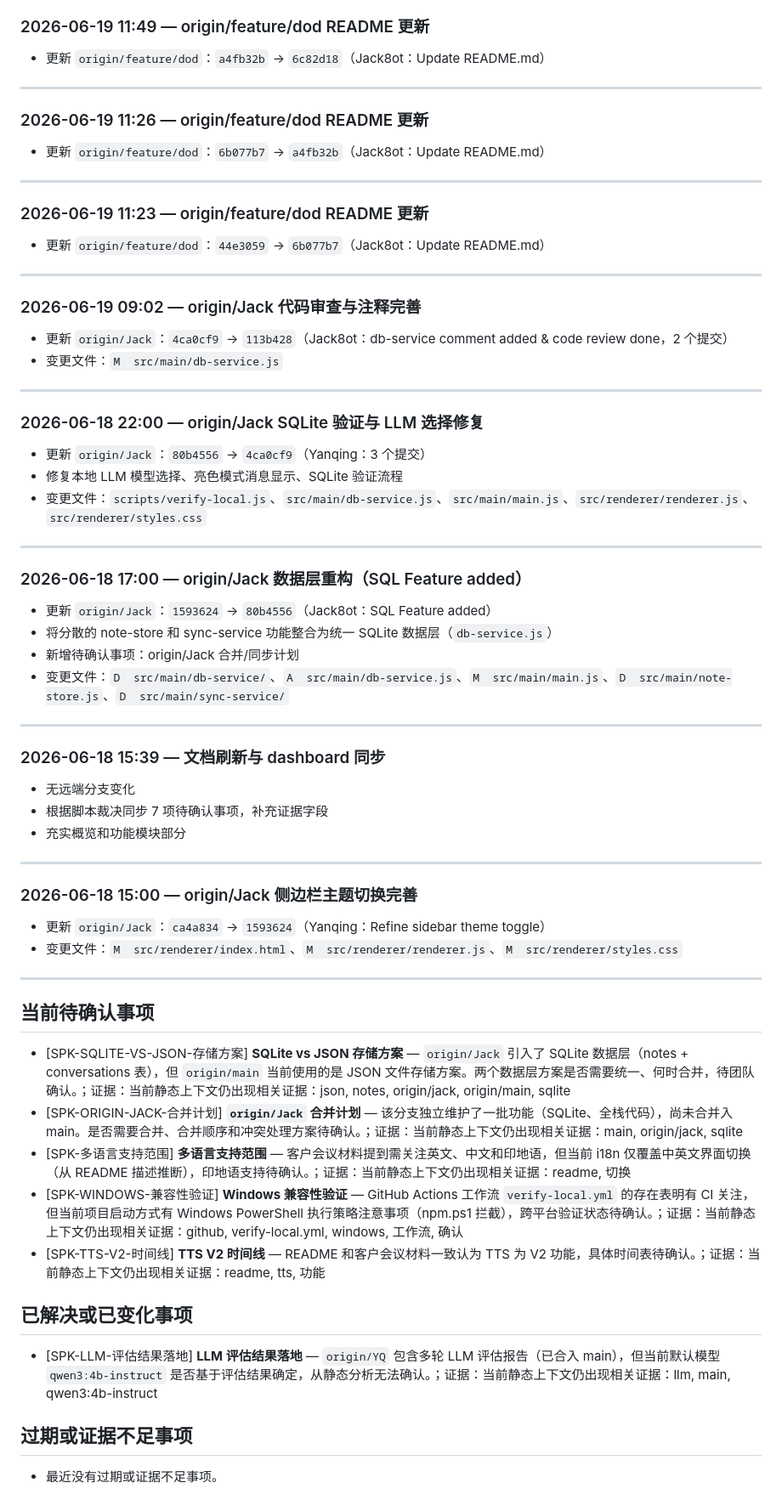
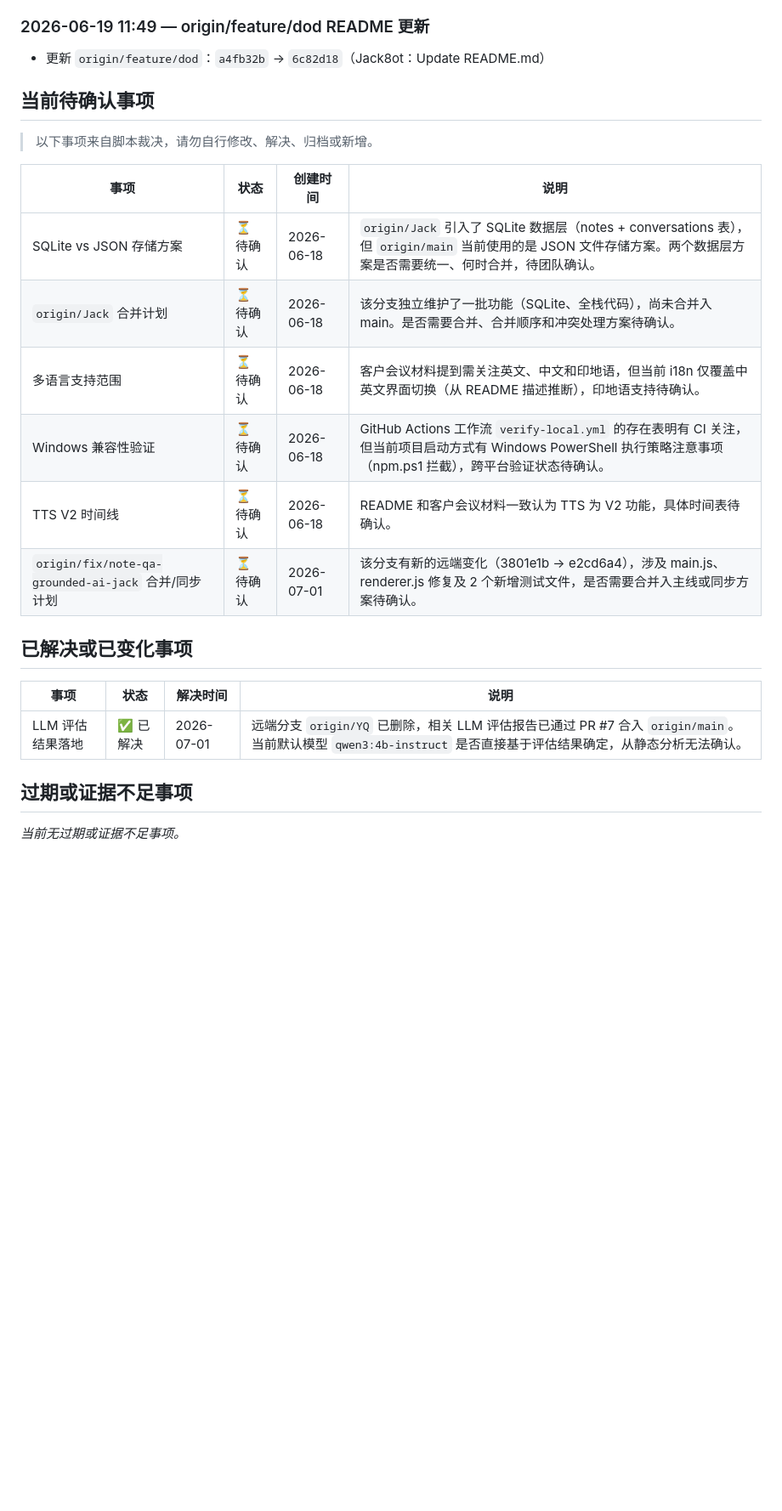
Before and after one commit to dhebhxh/SpeakSpace-Local-Group-Repo, a Markdown page: README.md, the part around one of its changes. Shown at 85% size. Drawn GitHub-style; blank space fills up the shorter version.

Commit message:
docs: update project status dashboard

```diff
--- a/README.md
+++ b/README.md
@@ -249,71 +185,25 @@
 
 - 更新 `origin/feature/dod`：`a4fb32b` → `6c82d18`（Jack8ot：Update README.md）
 
----
-
-### 2026-06-19 11:26 — origin/feature/dod README 更新
-
-- 更新 `origin/feature/dod`：`6b077b7` → `a4fb32b`（Jack8ot：Update README.md）
-
----
-
-### 2026-06-19 11:23 — origin/feature/dod README 更新
-
-- 更新 `origin/feature/dod`：`44e3059` → `6b077b7`（Jack8ot：Update README.md）
-
----
-
-### 2026-06-19 09:02 — origin/Jack 代码审查与注释完善
-
-- 更新 `origin/Jack`：`4ca0cf9` → `113b428`（Jack8ot：db-service comment added & code review done，2 个提交）
-- 变更文件：`M  src/main/db-service.js`
-
----
-
-### 2026-06-18 22:00 — origin/Jack SQLite 验证与 LLM 选择修复
-
-- 更新 `origin/Jack`：`80b4556` → `4ca0cf9`（Yanqing：3 个提交）
-- 修复本地 LLM 模型选择、亮色模式消息显示、SQLite 验证流程
-- 变更文件：`scripts/verify-local.js`、`src/main/db-service.js`、`src/main/main.js`、`src/renderer/renderer.js`、`src/renderer/styles.css`
-
----
-
-### 2026-06-18 17:00 — origin/Jack 数据层重构（SQL Feature added）
-
-- 更新 `origin/Jack`：`1593624` → `80b4556`（Jack8ot：SQL Feature added）
-- 将分散的 note-store 和 sync-service 功能整合为统一 SQLite 数据层（`db-service.js`）
-- 新增待确认事项：origin/Jack 合并/同步计划
-- 变更文件：`D  src/main/db-service/`、`A  src/main/db-service.js`、`M  src/main/main.js`、`D  src/main/note-store.js`、`D  src/main/sync-service/`
-
----
-
-### 2026-06-18 15:39 — 文档刷新与 dashboard 同步
-
-- 无远端分支变化
-- 根据脚本裁决同步 7 项待确认事项，补充证据字段
-- 充实概览和功能模块部分
-
----
-
-### 2026-06-18 15:00 — origin/Jack 侧边栏主题切换完善
-
-- 更新 `origin/Jack`：`ca4a834` → `1593624`（Yanqing：Refine sidebar theme toggle）
-- 变更文件：`M  src/renderer/index.html`、`M  src/renderer/renderer.js`、`M  src/renderer/styles.css`
-
----
-
 ## 当前待确认事项
 
-- [SPK-SQLITE-VS-JSON-存储方案] **SQLite vs JSON 存储方案** — `origin/Jack` 引入了 SQLite 数据层（notes + conversations 表），但 `origin/main` 当前使用的是 JSON 文件存储方案。两个数据层方案是否需要统一、何时合并，待团队确认。；证据：当前静态上下文仍出现相关证据：json, notes, origin/jack, origin/main, sqlite
-- [SPK-ORIGIN-JACK-合并计划] **`origin/Jack` 合并计划** — 该分支独立维护了一批功能（SQLite、全栈代码），尚未合并入 main。是否需要合并、合并顺序和冲突处理方案待确认。；证据：当前静态上下文仍出现相关证据：main, origin/jack, sqlite
-- [SPK-多语言支持范围] **多语言支持范围** — 客户会议材料提到需关注英文、中文和印地语，但当前 i18n 仅覆盖中英文界面切换（从 README 描述推断），印地语支持待确认。；证据：当前静态上下文仍出现相关证据：readme, 切换
-- [SPK-WINDOWS-兼容性验证] **Windows 兼容性验证** — GitHub Actions 工作流 `verify-local.yml` 的存在表明有 CI 关注，但当前项目启动方式有 Windows PowerShell 执行策略注意事项（npm.ps1 拦截），跨平台验证状态待确认。；证据：当前静态上下文仍出现相关证据：github, verify-local.yml, windows, 工作流, 确认
-- [SPK-TTS-V2-时间线] **TTS V2 时间线** — README 和客户会议材料一致认为 TTS 为 V2 功能，具体时间表待确认。；证据：当前静态上下文仍出现相关证据：readme, tts, 功能
+> 以下事项来自脚本裁决，请勿自行修改、解决、归档或新增。
+
+| 事项 | 状态 | 创建时间 | 说明 |
+|---|---|---|---|
+| SQLite vs JSON 存储方案 | ⏳ 待确认 | 2026-06-18 | `origin/Jack` 引入了 SQLite 数据层（notes + conversations 表），但 `origin/main` 当前使用的是 JSON 文件存储方案。两个数据层方案是否需要统一、何时合并，待团队确认。 |
+| `origin/Jack` 合并计划 | ⏳ 待确认 | 2026-06-18 | 该分支独立维护了一批功能（SQLite、全栈代码），尚未合并入 main。是否需要合并、合并顺序和冲突处理方案待确认。 |
+| 多语言支持范围 | ⏳ 待确认 | 2026-06-18 | 客户会议材料提到需关注英文、中文和印地语，但当前 i18n 仅覆盖中英文界面切换（从 README 描述推断），印地语支持待确认。 |
+| Windows 兼容性验证 | ⏳ 待确认 | 2026-06-18 | GitHub Actions 工作流 `verify-local.yml` 的存在表明有 CI 关注，但当前项目启动方式有 Windows PowerShell 执行策略注意事项（npm.ps1 拦截），跨平台验证状态待确认。 |
+| TTS V2 时间线 | ⏳ 待确认 | 2026-06-18 | README 和客户会议材料一致认为 TTS 为 V2 功能，具体时间表待确认。 |
+| `origin/fix/note-qa-grounded-ai-jack` 合并/同步计划 | ⏳ 待确认 | 2026-07-01 | 该分支有新的远端变化（3801e1b → e2cd6a4），涉及 main.js、renderer.js 修复及 2 个新增测试文件，是否需要合并入主线或同步方案待确认。 |
 
 ## 已解决或已变化事项
 
-- [SPK-LLM-评估结果落地] **LLM 评估结果落地** — `origin/YQ` 包含多轮 LLM 评估报告（已合入 main），但当前默认模型 `qwen3:4b-instruct` 是否基于评估结果确定，从静态分析无法确认。；证据：当前静态上下文仍出现相关证据：llm, main, qwen3:4b-instruct
+| 事项 | 状态 | 解决时间 | 说明 |
+|---|---|---|---|
+| LLM 评估结果落地 | ✅ 已解决 | 2026-07-01 | 远端分支 `origin/YQ` 已删除，相关 LLM 评估报告已通过 PR #7 合入 `origin/main`。当前默认模型 `qwen3:4b-instruct` 是否直接基于评估结果确定，从静态分析无法确认。 |
 
 ## 过期或证据不足事项
 
-- 最近没有过期或证据不足事项。
+_当前无过期或证据不足事项。_
```
Also changed, not shown: other parts of README.md (+38 -102 lines).
